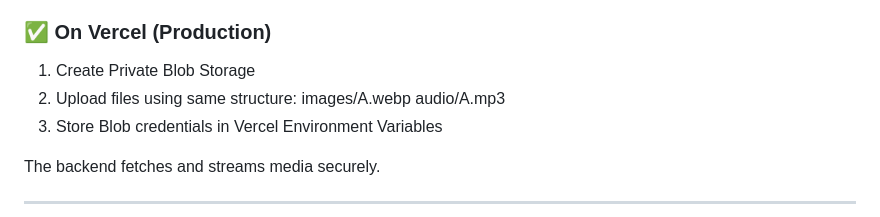
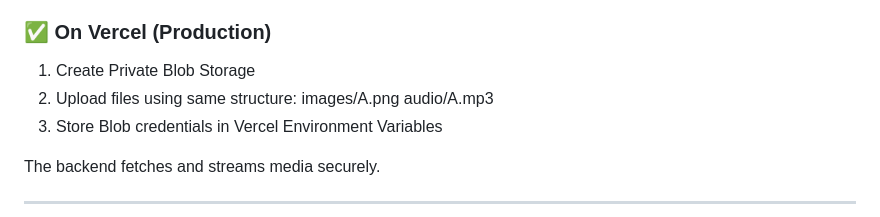
Before and after one commit to denuca/slot-verbs-set.python, a Markdown page: README.md, the part around the change. Rendered like a GitHub page.

```diff
--- a/README.md
+++ b/README.md
@@ -80,7 +80,7 @@ They are streamed through Flask via:
 ### ✅ On Vercel (Production)
 
 1.  Create Private Blob Storage
-2.  Upload files using same structure: images/A.webp audio/A.mp3
+2.  Upload files using same structure: images/A.png audio/A.mp3
 3.  Store Blob credentials in Vercel Environment Variables
 
 The backend fetches and streams media securely.
```
